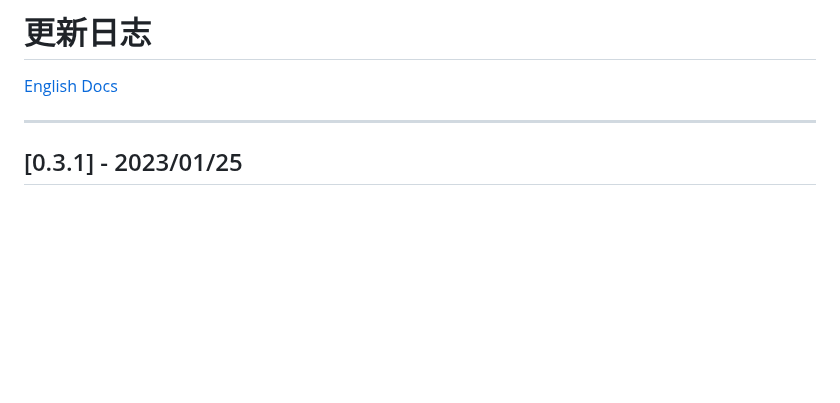
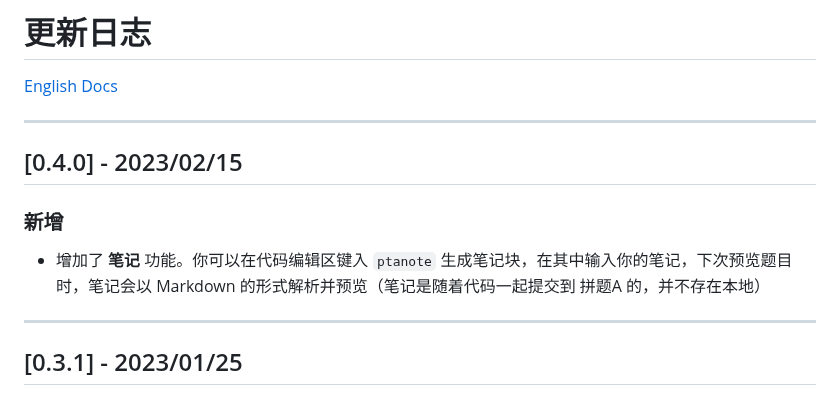
Before and after one commit to jinzcdev/vscode-pintia, a Markdown page: CHANGELOG.md, the part around the change. GitHub-like rendering; blank space fills up the shorter version.

```diff
--- a/CHANGELOG.md
+++ b/CHANGELOG.md
@@ -1,6 +1,14 @@
 # 更新日志
 
 [English Docs](https://github.com/jinzcdev/vscode-pintia/blob/main/docs/CHANGELOG_en-US.md)
+
+---
+
+## [0.4.0] - 2023/02/15
+
+### 新增
+
+- 增加了 **笔记** 功能。你可以在代码编辑区键入 `ptanote` 生成笔记块，在其中输入你的笔记，下次预览题目时，笔记会以 Markdown 的形式解析并预览（笔记是随着代码一起提交到 拼题A 的，并不存在本地）
 
 ---
 
```
Also changed, not shown: docs/CHANGELOG_en-US.md (+8 -0 lines), docs/README_en-US.md (+14 -2 lines), docs/imgs/note.png (added), 3 other files.
